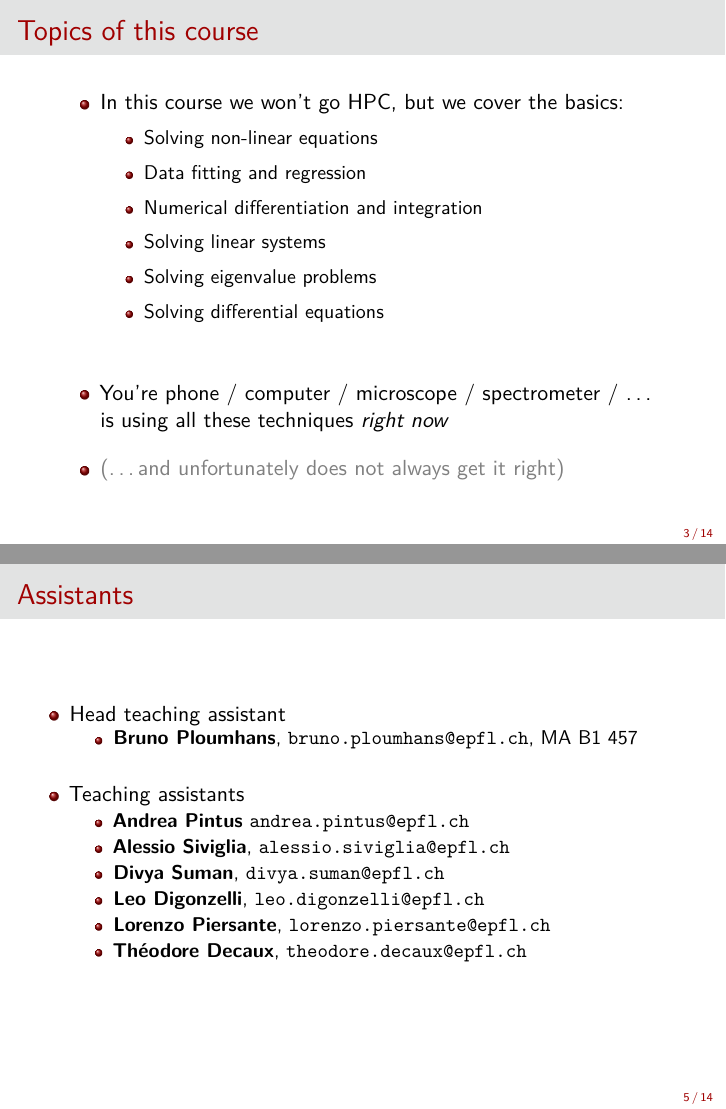
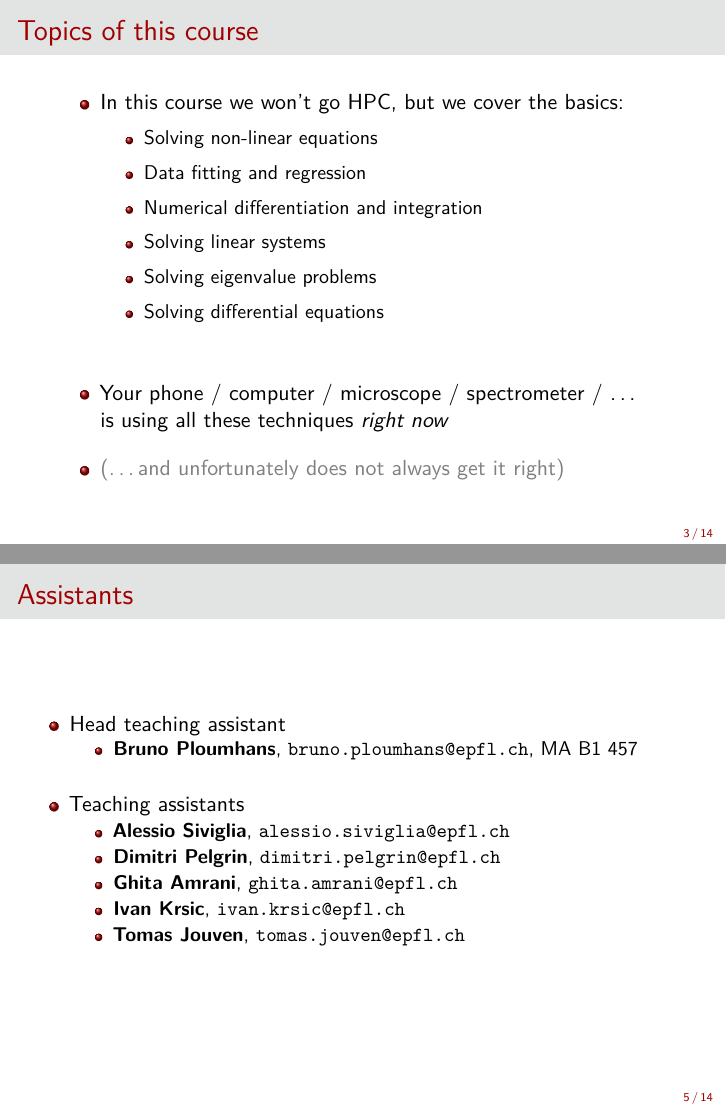
Before and after one commit to epfl-matmat/numerical-analysis, LaTeX slides (src/01_Presentation/presentation.tex, which reads src/01_Presentation/1_motivation.tex, src/01_Presentation/2_course.tex): pages 4 and 6 of 15, joined at a grey line. Compiled offline with pdfLaTeX.

Commit message:
Update presentation (#33)
Co-authored-by: Michael F. Herbst <info@michael-herbst.com>

```diff
--- a/src/01_Presentation/1_motivation.tex
+++ b/src/01_Presentation/1_motivation.tex
@@ -83,7 +83,7 @@
     \end{itemize}
     \vspace{2em}
     \begin{itemize}
-        \item You're phone / computer / microscope / spectrometer / \ldots \linebreak
+        \item Your phone / computer / microscope / spectrometer / \ldots \linebreak
             is using all these techniques \emph{right now}
         \vspace{0.5em}
         \item \textcolor{grey5}{(\ldots and unfortunately does not always get it right)}
--- a/src/01_Presentation/2_course.tex
+++ b/src/01_Presentation/2_course.tex
@@ -54,17 +54,15 @@
         \item Teaching assistants
             \begin{itemize}
                     \vspace{0.1em}
-                    \item \textbf{Andrea Pintus} \texttt{andrea.pintus@epfl.ch}
-                    \vspace{0.1em}
                     \item \textbf{Alessio Siviglia}, \texttt{alessio.siviglia@epfl.ch}
                     \vspace{0.1em}
-                    \item \textbf{Divya Suman}, \texttt{divya.suman@epfl.ch}
+                    \item \textbf{Dimitri Pelgrin}, \texttt{dimitri.pelgrin@epfl.ch}
                     \vspace{0.1em}
-                    \item \textbf{Leo Digonzelli}, \texttt{leo.digonzelli@epfl.ch}
+                    \item \textbf{Ghita Amrani}, \texttt{ghita.amrani@epfl.ch}
                     \vspace{0.1em}
-                    \item \textbf{Lorenzo Piersante}, \texttt{lorenzo.piersante@epfl.ch}
+                    \item \textbf{Ivan Krsic}, \texttt{ivan.krsic@epfl.ch}
                     \vspace{0.1em}
-                    \item \textbf{Théodore Decaux}, \texttt{theodore.decaux@epfl.ch}
+                    \item \textbf{Tomas Jouven}, \texttt{tomas.jouven@epfl.ch}
             \end{itemize}
     \end{itemize}
     \end{column}
```
Also changed, not shown: src/01_Presentation/2_course.tex (2 more changed lines).
